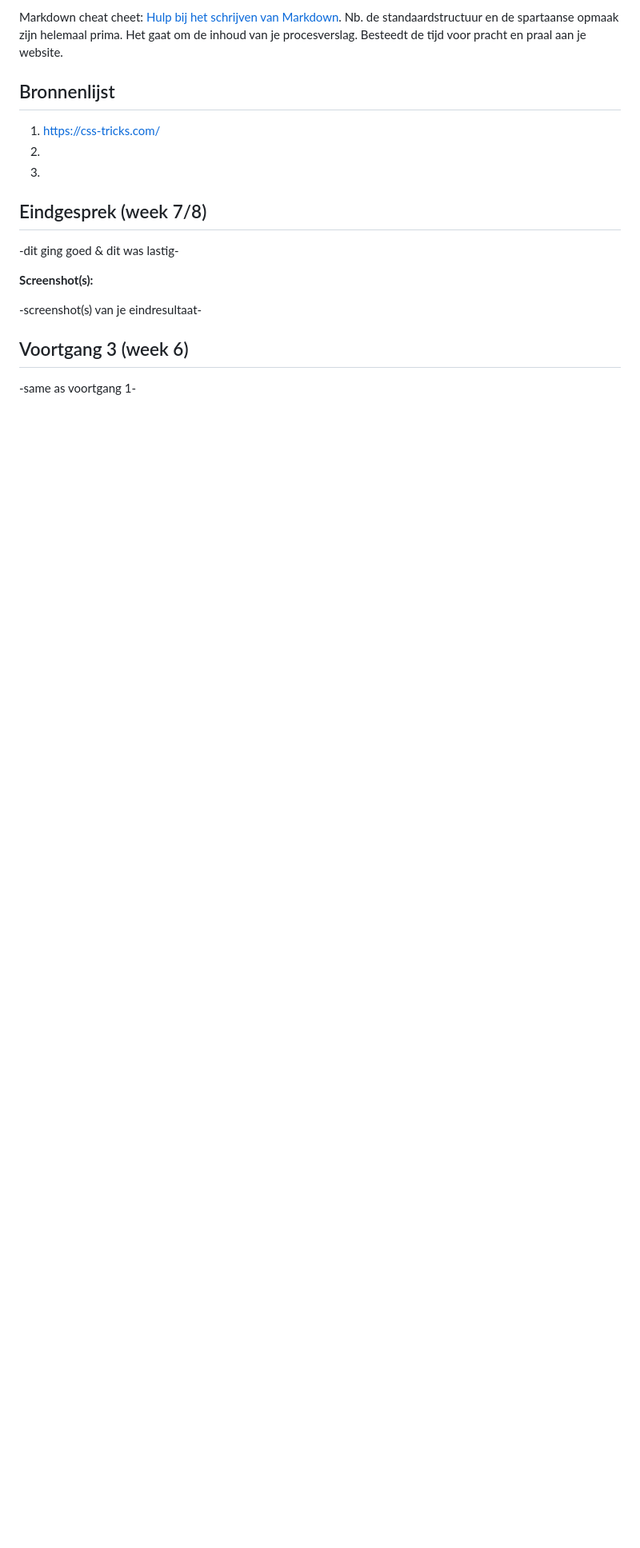
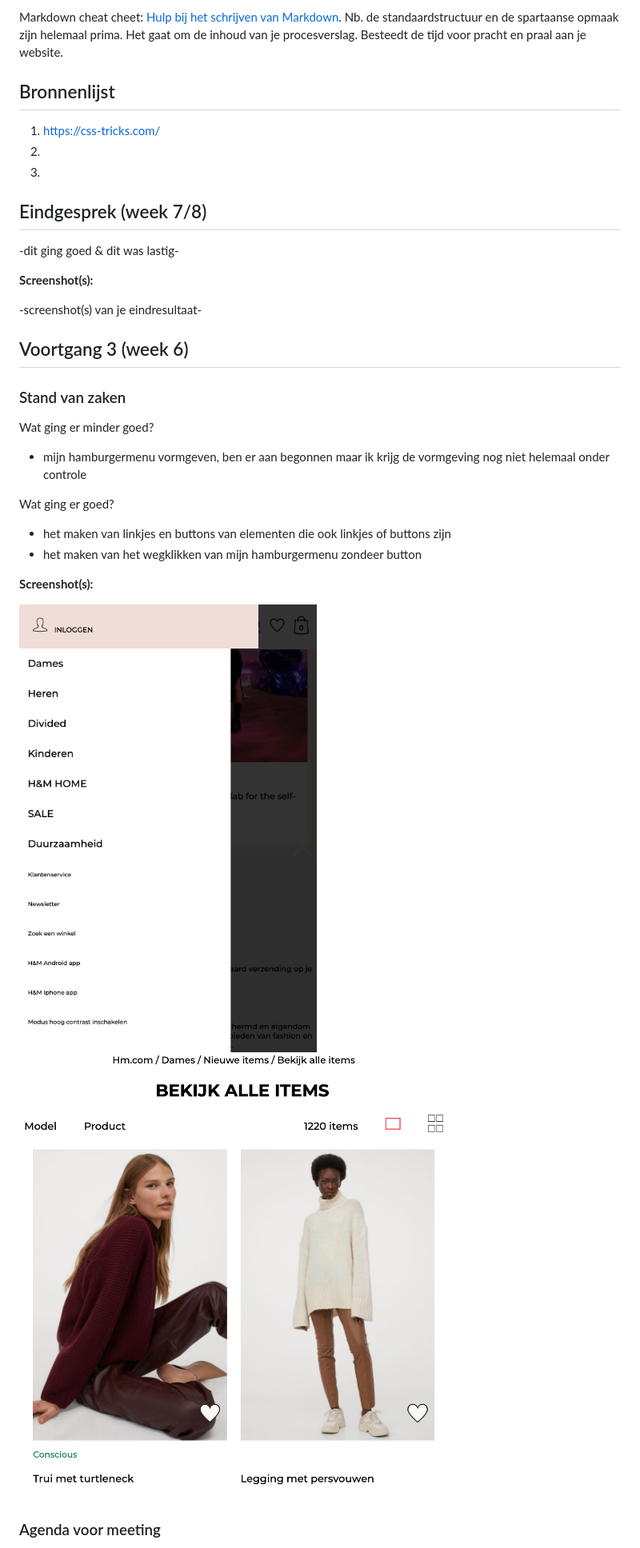
Before and after one commit to iriscjansen/blokweb, a Markdown page: readme.md, the part around one of its changes. Shown at 80% size. Drawn GitHub-style; pictures changed too: images/voortgangwk6-1.png (added), images/voortgangwk6-2.png (added); blank space fills up the shorter version.

```diff
--- a/readme.md
+++ b/readme.md
@@ -24,5 +24,20 @@ Markdown cheat cheet: [Hulp bij het schrijven van Markdown](https://github.com/a
 
 ## Voortgang 3 (week 6)
 
--same as voortgang 1-
+### Stand van zaken
 
+Wat ging er minder goed?
+- mijn hamburgermenu vormgeven, ben er aan begonnen maar ik krijg de vormgeving nog niet helemaal onder controle
+
+
+Wat ging er goed?
+-  het maken van linkjes en buttons van elementen die ook linkjes of buttons zijn
+- het maken van het wegklikken van mijn hamburgermenu zondeer button
+
+**Screenshot(s):**
+
+![img van voortgang](images/voortgangwk6-1.png)
+![img van voortgang](images/voortgangwk6-2.png)
+
+### Agenda voor meeting
+
```
Also changed, not shown: other parts of readme.md (+13 -1 lines), images/close.png (added), images/pb_weergave1.png (added), images/pb_weergave1R.png (added), images/pb_weergave4.png (added), 4 other files.
